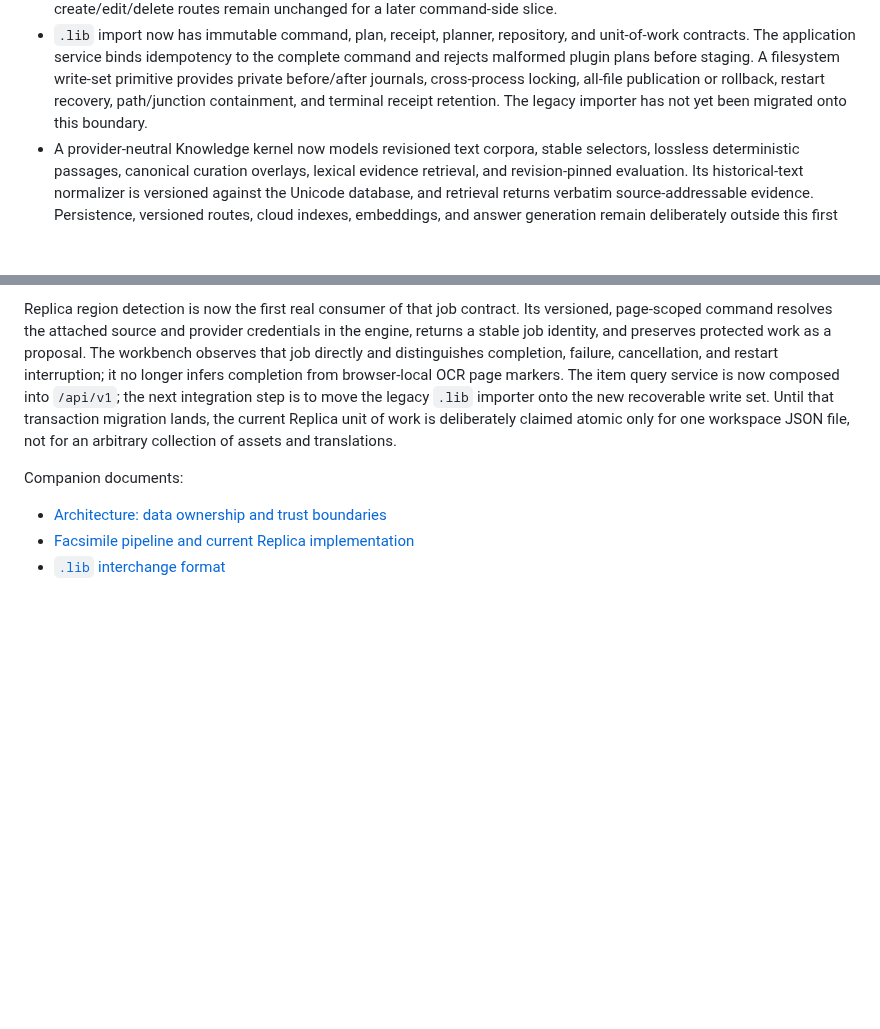
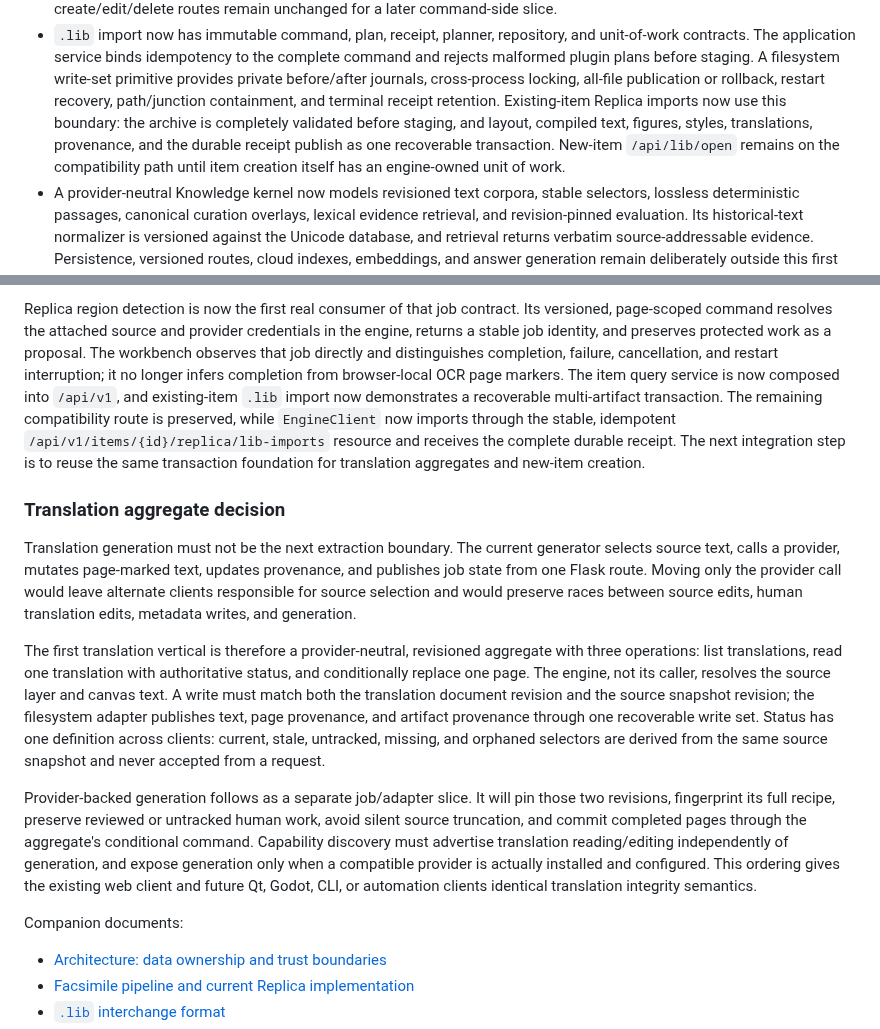
Before and after one commit to maj-6/library-tool, a Markdown page: docs/modular-engine-architecture.md, 2 parts joined by grey strips. Rendered like a GitHub page; blank space fills up the shorter version.

Commit message:
Update modular engine migration record

```diff
--- a/docs/modular-engine-architecture.md
+++ b/docs/modular-engine-architecture.md
@@ -75,8 +75,12 @@ workbench split described below remains the target architecture:
   complete command and rejects malformed plugin plans before staging. A
   filesystem write-set primitive provides private before/after journals,
   cross-process locking, all-file publication or rollback, restart recovery,
-  path/junction containment, and terminal receipt retention. The legacy
-  importer has not yet been migrated onto this boundary.
+  path/junction containment, and terminal receipt retention. Existing-item
+  Replica imports now use this boundary: the archive is completely validated
+  before staging, and layout, compiled text, figures, styles, translations,
+  provenance, and the durable receipt publish as one recoverable transaction.
+  New-item `/api/lib/open` remains on the compatibility path until item
+  creation itself has an engine-owned unit of work.
 - A provider-neutral Knowledge kernel now models revisioned text corpora,
   stable selectors, lossless deterministic passages, canonical curation
   overlays, lexical evidence retrieval, and revision-pinned evaluation. Its
@@ -100,11 +104,41 @@ credentials in the engine, returns a stable job identity, and preserves
 protected work as a proposal. The workbench observes that job directly and
 distinguishes completion, failure, cancellation, and restart interruption; it
 no longer infers completion from browser-local OCR page markers. The item query
-service is now composed into `/api/v1`; the next integration step is to move
-the legacy `.lib` importer onto the new recoverable write set. Until that
-transaction migration lands, the current Replica unit of work is deliberately
-claimed atomic only for one workspace JSON file, not for an arbitrary
-collection of assets and translations.
+service is now composed into `/api/v1`, and existing-item `.lib` import now
+demonstrates a recoverable multi-artifact transaction. The remaining
+compatibility route is preserved, while `EngineClient` now imports through the
+stable, idempotent `/api/v1/items/{id}/replica/lib-imports` resource and
+receives the complete durable receipt. The next integration step is to reuse
+the same transaction foundation for translation aggregates and new-item
+creation.
+
+### Translation aggregate decision
+
+Translation generation must not be the next extraction boundary. The current
+generator selects source text, calls a provider, mutates page-marked text,
+updates provenance, and publishes job state from one Flask route. Moving only
+the provider call would leave alternate clients responsible for source
+selection and would preserve races between source edits, human translation
+edits, metadata writes, and generation.
+
+The first translation vertical is therefore a provider-neutral, revisioned
+aggregate with three operations: list translations, read one translation with
+authoritative status, and conditionally replace one page. The engine, not its
+caller, resolves the source layer and canvas text. A write must match both the
+translation document revision and the source snapshot revision; the filesystem
+adapter publishes text, page provenance, and artifact provenance through one
+recoverable write set. Status has one definition across clients: current,
+stale, untracked, missing, and orphaned selectors are derived from the same
+source snapshot and never accepted from a request.
+
+Provider-backed generation follows as a separate job/adapter slice. It will
+pin those two revisions, fingerprint its full recipe, preserve reviewed or
+untracked human work, avoid silent source truncation, and commit completed
+pages through the aggregate's conditional command. Capability discovery must
+advertise translation reading/editing independently of generation, and expose
+generation only when a compatible provider is actually installed and
+configured. This ordering gives the existing web client and future Qt, Godot,
+CLI, or automation clients identical translation integrity semantics.
 
 Companion documents:
 
```
Also changed, not shown: docs/architecture.md (+6 -3 lines).
